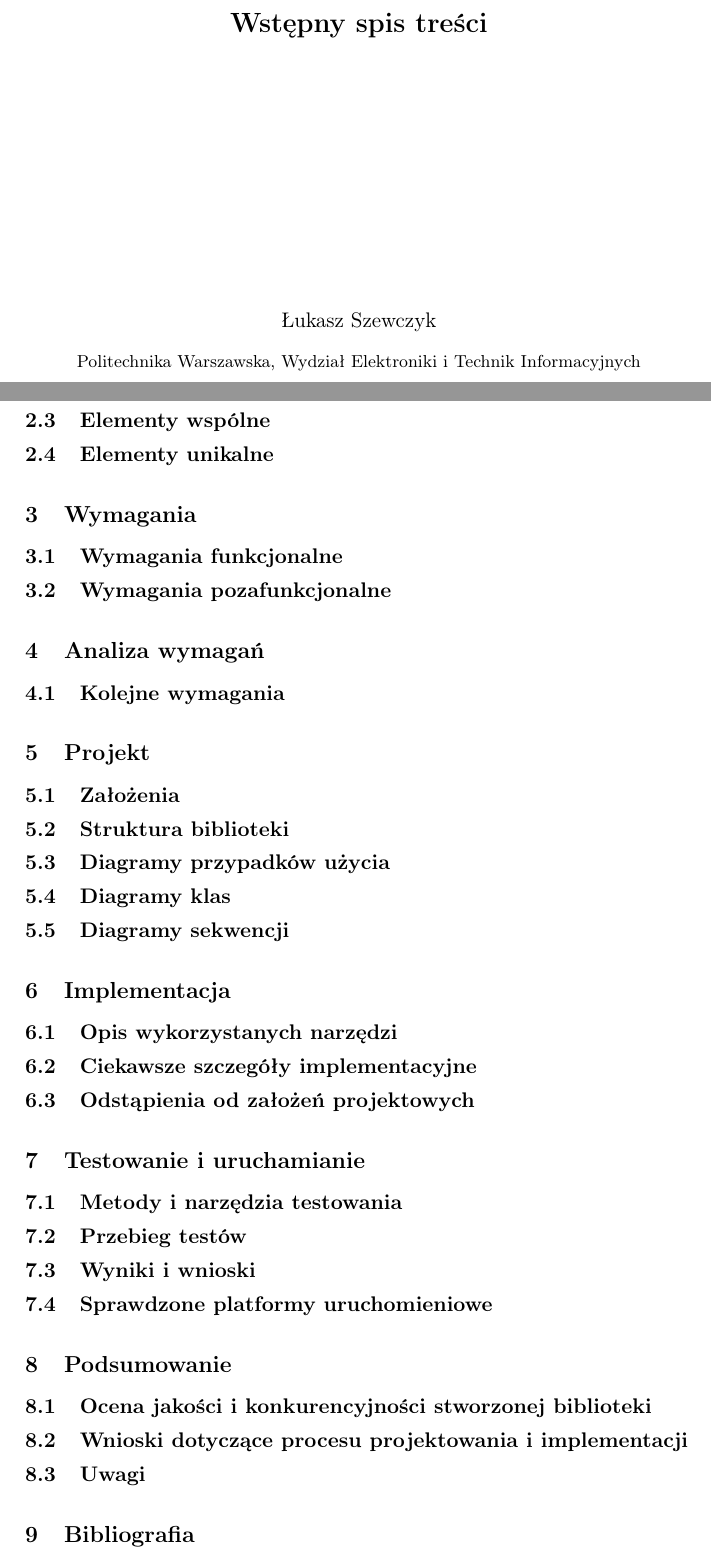
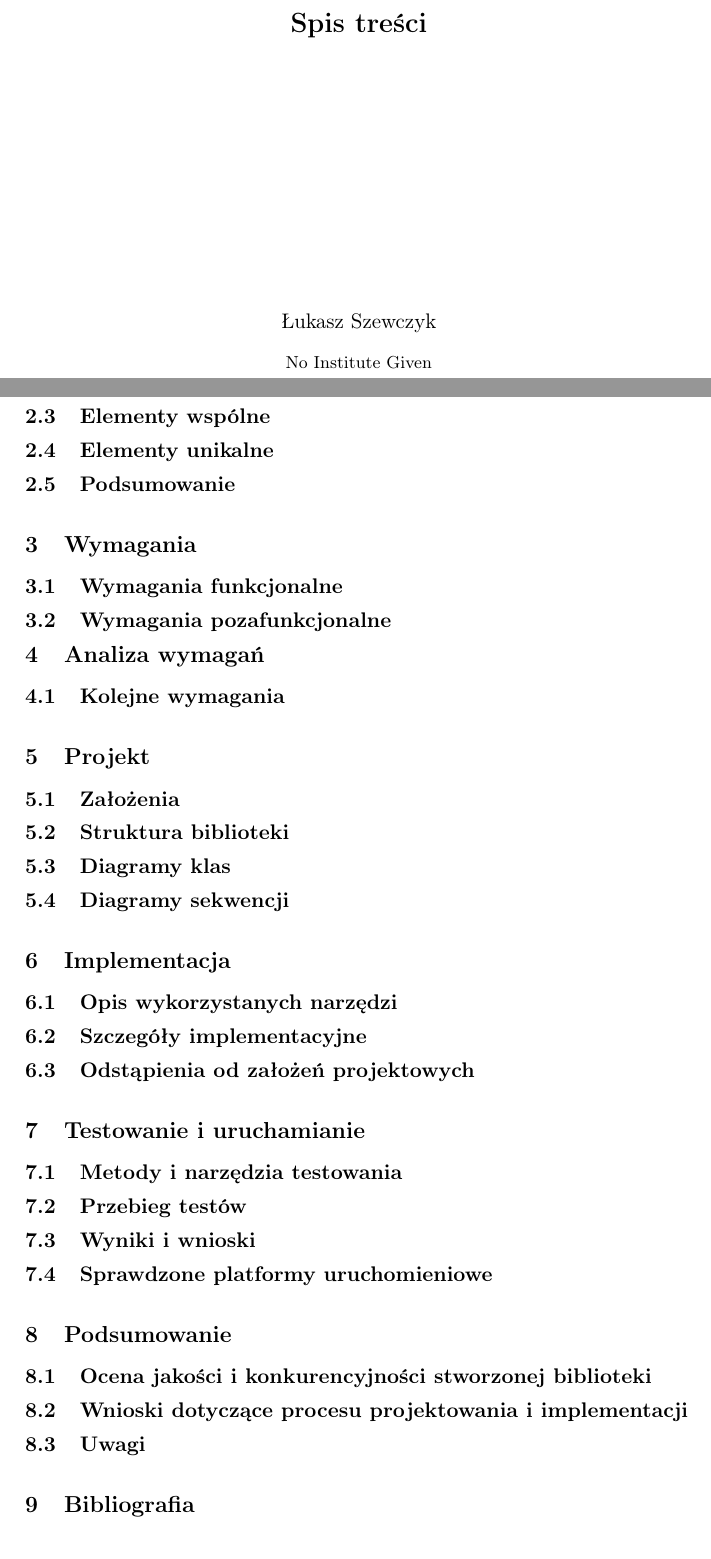
Before and after one commit to westpro4321/qt-west-charts, a LaTeX paper (wiki/spis_tresci/spis_tresci.tex): two parts of pages 1 and 3 of 3, joined at a grey line, cut at the place of the change. Compiled offline with pdfLaTeX.

Commit message:
Ostateczny spis

```diff
--- a/wiki/spis_tresci/spis_tresci.tex
+++ b/wiki/spis_tresci/spis_tresci.tex
@@ -1,4 +1,4 @@
-\documentclass[11pt,twoside,a4paper,final]{llncs}
+\documentclass[11pt,oneside,a4paper,final]{llncs}
 \usepackage[utf8]{inputenc}
 \usepackage[T1]{fontenc}
 \usepackage[MeX]{polski}
@@ -9,11 +9,10 @@
 
 \begin{document}
 
-\date{21 stycznia 2013}
-\title{Wstępny spis treści}
+\date{16 czerwca 2013}
+\title{Spis treści}
 
 \author{Łukasz Szewczyk}
-\institute{Politechnika Warszawska, Wydział Elektroniki i Technik Informacyjnych}
 
 \maketitle
 
@@ -26,11 +25,12 @@
 \subsection{Opis rozwiązań darmowych}
 \subsection{Opis rozwiązań komercyjnych}
 \subsection{Elementy wspólne}
-\subsection{Elementy unikalne\newline}
+\subsection{Elementy unikalne}
+\subsection{Podsumowanie\newline}
 
 \section{Wymagania}
 \subsection{Wymagania funkcjonalne}
-\subsection{Wymagania pozafunkcjonalne\newline}
+\subsection{Wymagania pozafunkcjonalne}
 
 \section{Analiza wymagań}
 \subsection{Kolejne wymagania\newline}
@@ -38,13 +38,12 @@
 \section{Projekt}
 \subsection{Założenia}
 \subsection{Struktura biblioteki}
-\subsection{Diagramy przypadków użycia}
 \subsection{Diagramy klas}
 \subsection{Diagramy sekwencji\newline}
 
 \section{Implementacja}
 \subsection{Opis wykorzystanych narzędzi}
-\subsection{Ciekawsze szczegóły implementacyjne}
+\subsection{Szczegóły implementacyjne}
 \subsection{Odstąpienia od założeń projektowych\newline}
 
 \section{Testowanie i uruchamianie}
@@ -58,7 +57,7 @@
 \subsection{Wnioski dotyczące procesu projektowania i implementacji}
 \subsection{Uwagi\newline}
 
-\section{Bibliografia\newline}
+\section{Bibliografia}
 
 \section{Dodatki}
 \subsection{Opis testowych aplikacji}
```
